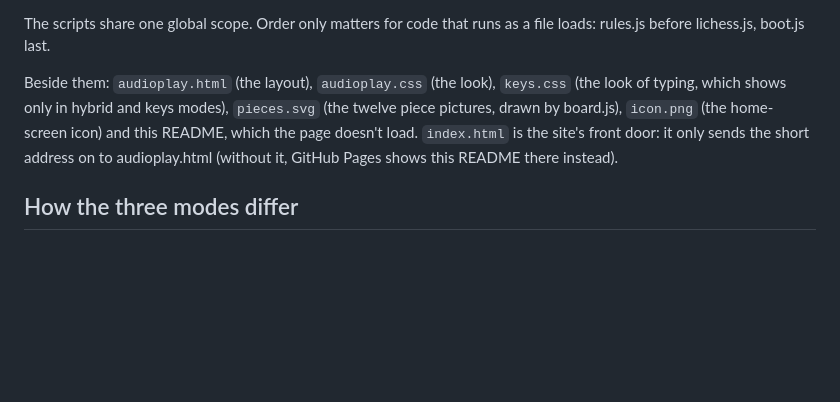
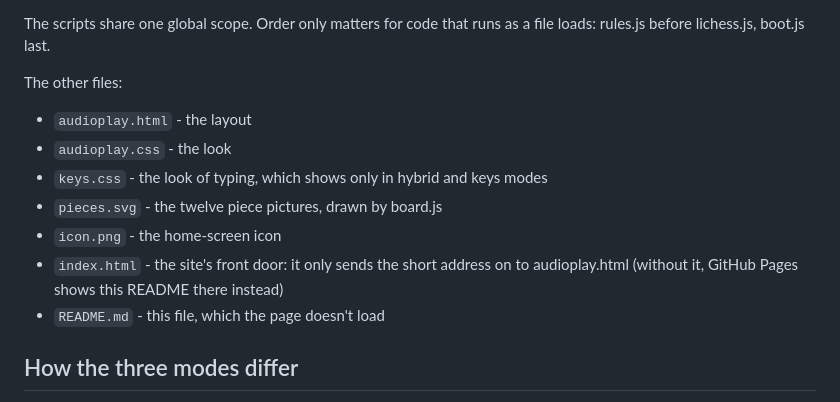
Before and after one commit to pawn7676/audioplay, a Markdown page: README.md, the part around the change. Rendered like a GitHub page; blank space fills up the shorter version.

```diff
--- a/README.md
+++ b/README.md
@@ -54,14 +54,19 @@ The scripts share one global scope. Order only matters for
 code that runs as a file loads: rules.js before lichess.js,
 boot.js last.
 
-Beside them: `audioplay.html` (the layout), `audioplay.css`
-(the look), `keys.css` (the look of typing, which shows
-only in hybrid and keys modes), `pieces.svg` (the twelve
-piece pictures, drawn by board.js), `icon.png` (the
-home-screen icon) and this README, which the page doesn't
-load. `index.html` is the site's front door: it only sends
-the short address on to audioplay.html (without it,
-GitHub Pages shows this README there instead).
+The other files:
+
+- `audioplay.html` - the layout
+- `audioplay.css` - the look
+- `keys.css` - the look of typing, which shows only in
+  hybrid and keys modes
+- `pieces.svg` - the twelve piece pictures, drawn by
+  board.js
+- `icon.png` - the home-screen icon
+- `index.html` - the site's front door: it only sends the
+  short address on to audioplay.html (without it, GitHub
+  Pages shows this README there instead)
+- `README.md` - this file, which the page doesn't load
 
 ## How the three modes differ
 
```
